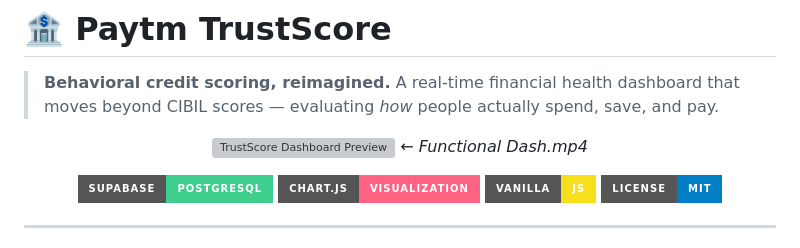
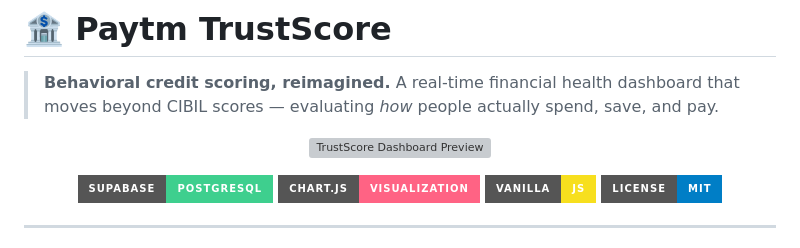
Before and after one commit to adimehta0001/Fin-O_Hack-, a Markdown page: README.md, the part around the change. Rendered like a GitHub page; badges without logos; grey boxes are pictures that could not be loaded.

Commit message:
Remove video reference from README
Removed reference to a video in the README.

```diff
--- a/README.md
+++ b/README.md
@@ -4,7 +4,7 @@
 
 <p align="center">
   <img src="assets/screenshots/dashboard-preview.png" alt="TrustScore Dashboard Preview" width="100%" />
-  <em>← Functional Dash.mp4</em>
+
 </p>
 
 <p align="center">
```
